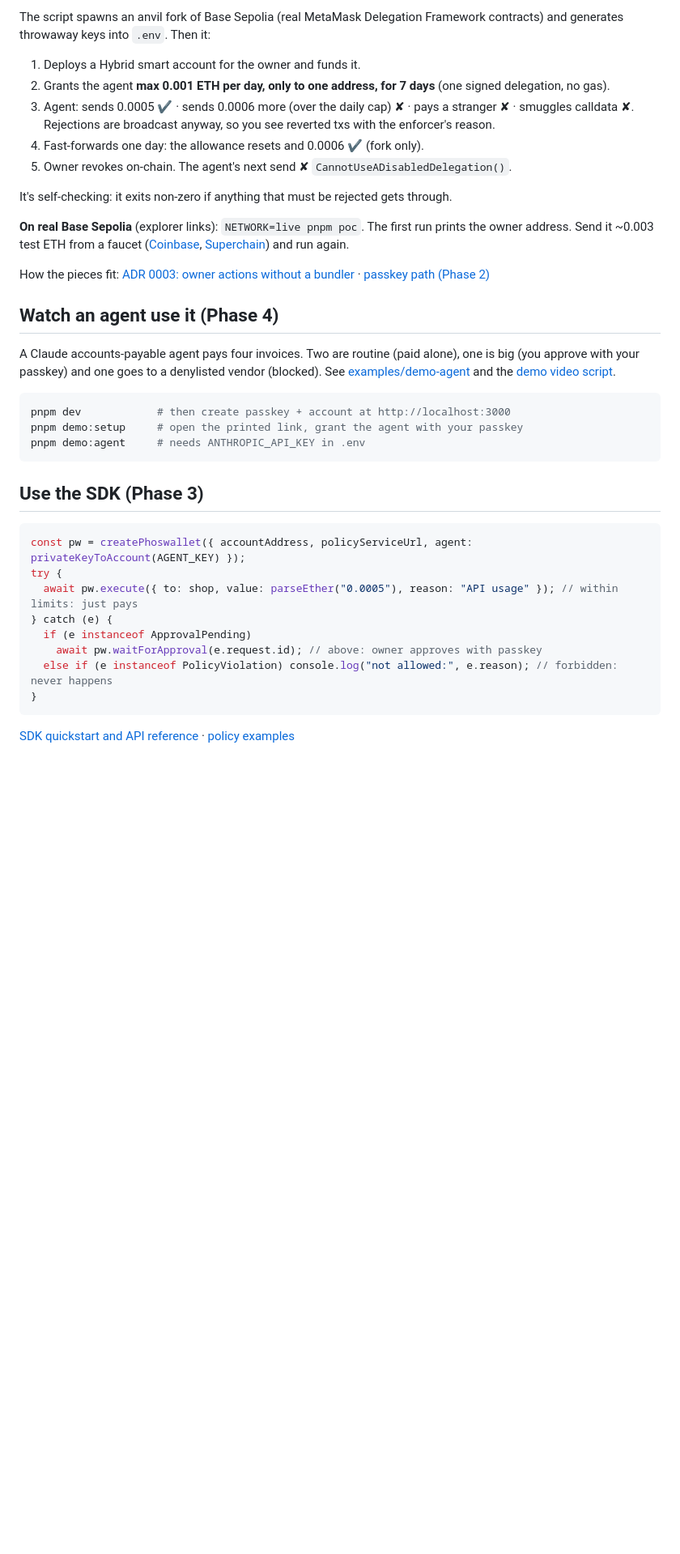
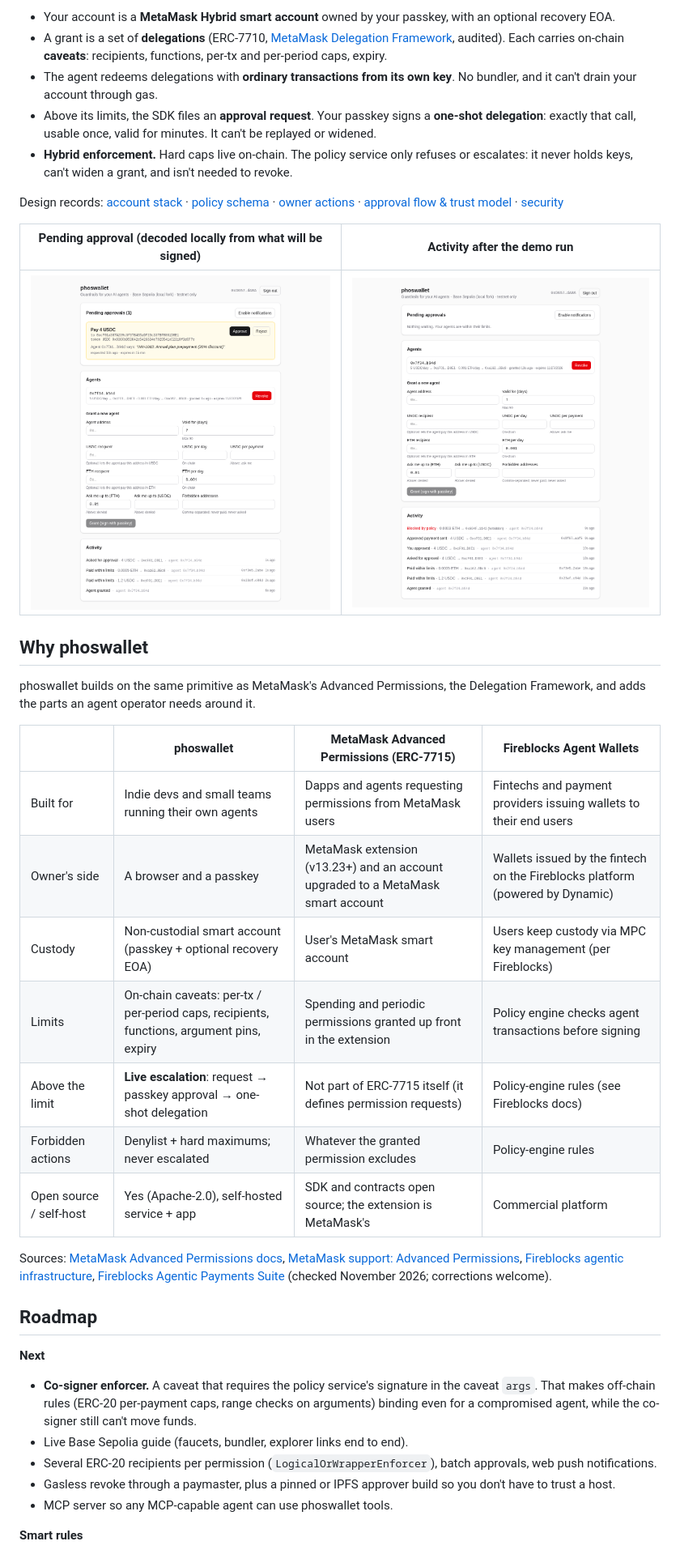
Before and after one commit to Phosse136/cyphos-guard, a Markdown page: README.md, the part around one of its changes. Shown at 81% size. GitHub-like rendering; pictures changed too: docs/assets/demo-2-pending-approval.png (added), docs/assets/demo-3-activity.png (added); blank space fills up the shorter version.

````diff
--- a/README.md
+++ b/README.md
@@ -40,48 +88,56 @@ pnpm poc            # local fork of Base Sepolia: no faucet, no API key
 ```
 
-The script spawns an anvil fork of Base Sepolia (real MetaMask Delegation Framework contracts) and generates
-throwaway keys into `.env`. Then it:
+- Your account is a **MetaMask Hybrid smart account** owned by your passkey, with an optional recovery EOA.
+- A grant is a set of **delegations** (ERC-7710, [MetaMask Delegation Framework](https://github.com/MetaMask/delegation-framework),
+  audited). Each carries on-chain **caveats**: recipients, functions, per-tx and per-period caps, expiry.
+- The agent redeems delegations with **ordinary transactions from its own key**. No bundler, and it can't drain
+  your account through gas.
+- Above its limits, the SDK files an **approval request**. Your passkey signs a **one-shot delegation**: exactly
+  that call, usable once, valid for minutes. It can't be replayed or widened.
+- **Hybrid enforcement.** Hard caps live on-chain. The policy service only refuses or escalates: it never holds keys,
+  can't widen a grant, and isn't needed to revoke.
 
-1. Deploys a Hybrid smart account for the owner and funds it.
-2. Grants the agent **max 0.001 ETH per day, only to one address, for 7 days** (one signed delegation, no gas).
-3. Agent: sends 0.0005 ✔ · sends 0.0006 more (over the daily cap) ✘ · pays a stranger ✘ · smuggles calldata ✘.
-   Rejections are broadcast anyway, so you see reverted txs with the enforcer's reason.
-4. Fast-forwards one day: the allowance resets and 0.0006 ✔ (fork only).
-5. Owner revokes on-chain. The agent's next send ✘ `CannotUseADisabledDelegation()`.
+Design records: [account stack](docs/decisions/0001-account-stack.md) ·
+[policy schema](docs/decisions/0002-policy-schema.md) ·
+[owner actions](docs/decisions/0003-owner-actions-without-bundler.md) ·
+[approval flow & trust model](docs/decisions/0004-approval-flow.md) · [security](SECURITY.md)
 
-It's self-checking: it exits non-zero if anything that must be rejected gets through.
+| Pending approval (decoded locally from what will be signed)                                       | Activity after the demo run                                                                   |
+| ------------------------------------------------------------------------------------------------- | --------------------------------------------------------------------------------------------- |
+| ![Pending approval: Pay 4 USDC, with the agent's reason](docs/assets/demo-2-pending-approval.png) | ![Activity: paid within limits, approved, blocked by policy](docs/assets/demo-3-activity.png) |
 
-**On real Base Sepolia** (explorer links): `NETWORK=live pnpm poc`. The first run prints the owner address. Send it
-~0.003 test ETH from a faucet ([Coinbase](https://portal.cdp.coinbase.com/products/faucet),
-[Superchain](https://console.optimism.io/faucet)) and run again.
+## Why phoswallet
 
-How the pieces fit: [ADR 0003: owner actions without a bundler](docs/decisions/0003-owner-actions-without-bundler.md) ·
-[passkey path (Phase 2)](docs/passkey-path.md)
+phoswallet builds on the same primitive as MetaMask's Advanced Permissions, the Delegation Framework, and adds
+the parts an agent operator needs around it.
 
-## Watch an agent use it (Phase 4)
+|                         | **phoswallet**                                                                           | **MetaMask Advanced Permissions** (ERC-7715)                                     | **Fireblocks Agent Wallets**                                                  |
+| ----------------------- | ---------------------------------------------------------------------------------------- | -------------------------------------------------------------------------------- | ----------------------------------------------------------------------------- |
+| Built for               | Indie devs and small teams running their own agents                                      | Dapps and agents requesting permissions from MetaMask users                      | Fintechs and payment providers issuing wallets to their end users             |
+| Owner's side            | A browser and a passkey                                                                  | MetaMask extension (v13.23+) and an account upgraded to a MetaMask smart account | Wallets issued by the fintech on the Fireblocks platform (powered by Dynamic) |
+| Custody                 | Non-custodial smart account (passkey + optional recovery EOA)                            | User's MetaMask smart account                                                    | Users keep custody via MPC key management (per Fireblocks)                    |
+| Limits                  | On-chain caveats: per-tx / per-period caps, recipients, functions, argument pins, expiry | Spending and periodic permissions granted up front in the extension              | Policy engine checks agent transactions before signing                        |
+| Above the limit         | **Live escalation**: request → passkey approval → one-shot delegation                    | Not part of ERC-7715 itself (it defines permission requests)                     | Policy-engine rules (see Fireblocks docs)                                     |
+| Forbidden actions       | Denylist + hard maximums; never escalated                                                | Whatever the granted permission excludes                                         | Policy-engine rules                                                           |
+| Open source / self-host | Yes (Apache-2.0), self-hosted service + app                                              | SDK and contracts open source; the extension is MetaMask's                       | Commercial platform                                                           |
 
-A Claude accounts-payable agent pays four invoices. Two are routine (paid alone), one is big (you approve with
-your passkey) and one goes to a denylisted vendor (blocked). See [examples/demo-agent](examples/demo-agent/README.md)
-and the [demo video script](docs/demo-script.md).
+Sources: [MetaMask Advanced Permissions docs](https://docs.metamask.io/smart-accounts-kit/concepts/advanced-permissions/),
+[MetaMask support: Advanced Permissions](https://support.metamask.io/more-web3/dapps/advanced-permissions/),
+[Fireblocks agentic infrastructure](https://www.fireblocks.com/solutions/agentic-digital-asset-infrastructure),
+[Fireblocks Agentic Payments Suite](https://fireblocks.com/blog/agentic-payments-suite-psp-fintech) (checked November 2026;
+corrections welcome).
 
-```sh
-pnpm dev            # then create passkey + account at http://localhost:3000
-pnpm demo:setup     # open the printed link, grant the agent with your passkey
-pnpm demo:agent     # needs ANTHROPIC_API_KEY in .env
-```
+## Roadmap
 
-## Use the SDK (Phase 3)
+**Next**
 
-```ts
-const pw = createPhoswallet({ accountAddress, policyServiceUrl, agent: privateKeyToAccount(AGENT_KEY) });
-try {
-  await pw.execute({ to: shop, value: parseEther("0.0005"), reason: "API usage" }); // within limits: just pays
-} catch (e) {
-  if (e instanceof ApprovalPending)
-    await pw.waitForApproval(e.request.id); // above: owner approves with passkey
-  else if (e instanceof PolicyViolation) console.log("not allowed:", e.reason); // forbidden: never happens
-}
-```
+- **Co-signer enforcer.** A caveat that requires the policy service's signature in the caveat `args`. That makes
+  off-chain rules (ERC-20 per-payment caps, range checks on arguments) binding even for a compromised agent, while
+  the co-signer still can't move funds.
+- Live Base Sepolia guide (faucets, bundler, explorer links end to end).
+- Several ERC-20 recipients per permission (`LogicalOrWrapperEnforcer`), batch approvals, web push notifications.
+- Gasless revoke through a paymaster, plus a pinned or IPFS approver build so you don't have to trust a host.
+- MCP server so any MCP-capable agent can use phoswallet tools.
 
-[SDK quickstart and API reference](packages/sdk/README.md) · [policy examples](docs/policy-examples.md)
+**Smart rules**
 
````
Also changed, not shown: other parts of README.md (+96 -71 lines), CLAUDE.md (+5 -0 lines), CONTRIBUTING.md (added, +54 -0 lines), SECURITY.md (added, +43 -0 lines), 3 other files.
